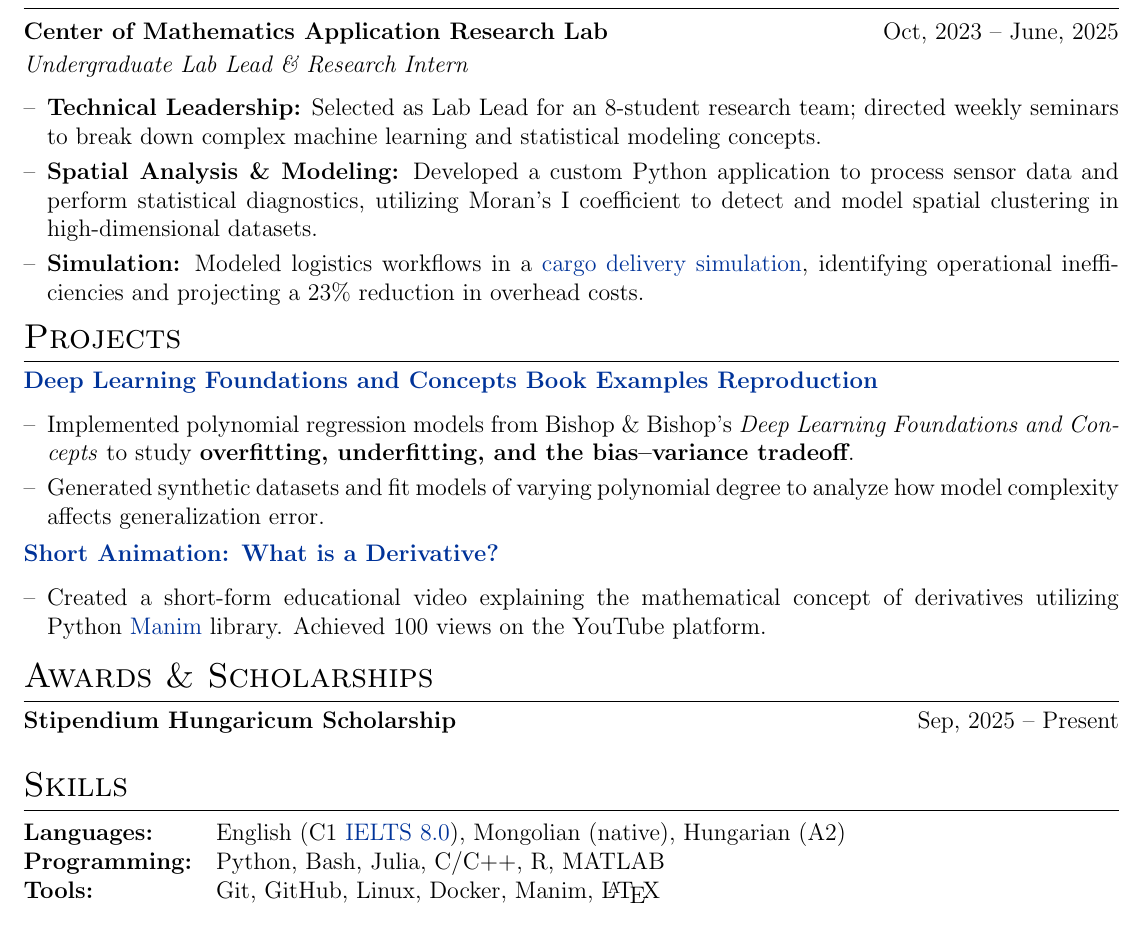
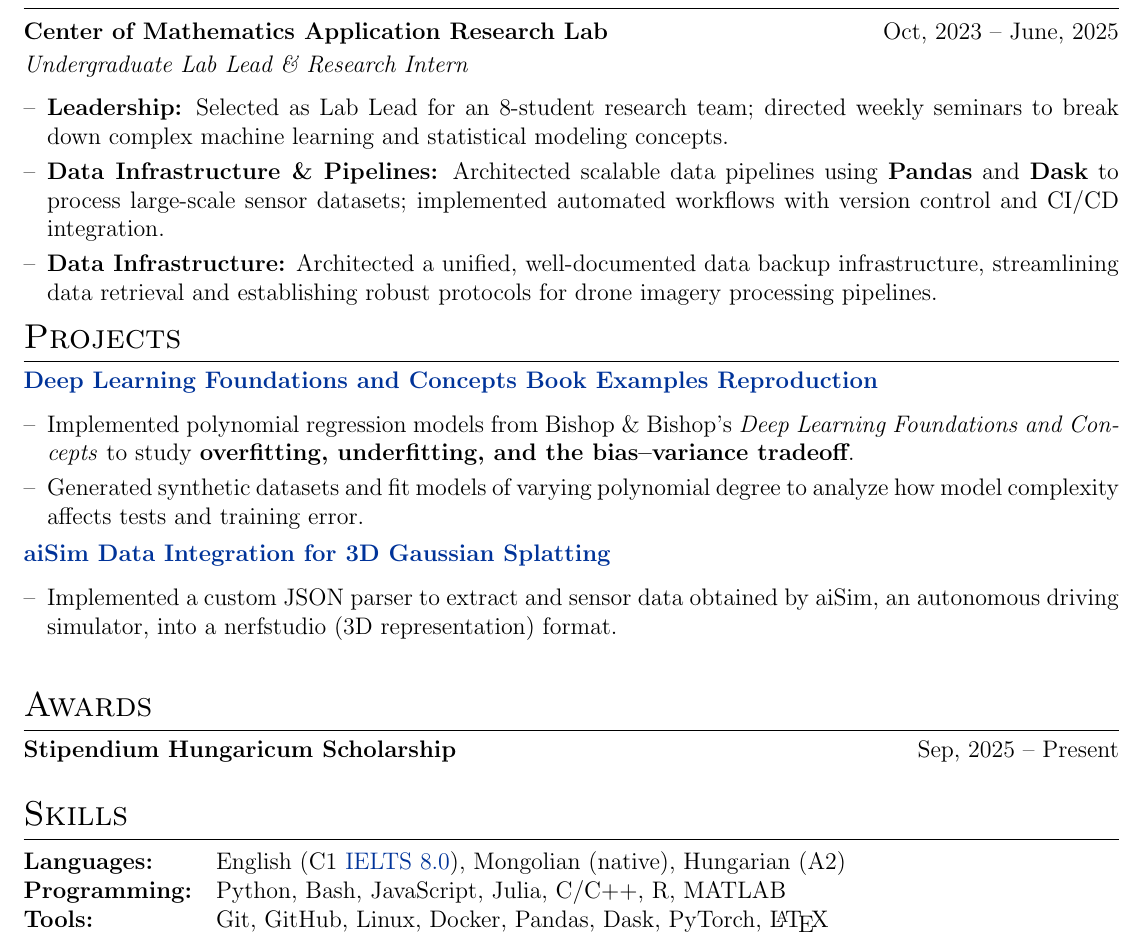
Before and after one commit to MendeBadra/MendeeResume, a LaTeX CV (cv.tex): part of the page, cut so that both start at the same text. Compiled offline with pdfLaTeX.

Commit message:
Ericsson Data Engineer Intern

```diff
--- a/cv.tex
+++ b/cv.tex
@@ -216,13 +216,13 @@ GPA: 3.2/4.0 \textbf{(rank 3/34)}\\
 
 \begin{itemize}[nosep,after=\strut,leftmargin=1em,itemsep=3pt,label=--]
 
-\item \textbf{Technical Leadership:} Selected as Lab Lead for an 8-student research team; directed weekly seminars to break down complex machine learning and statistical modeling concepts.
+\item \textbf{Leadership:} Selected as Lab Lead for an 8-student research team; directed weekly seminars to break down complex machine learning and statistical modeling concepts.
 
-\item \textbf{Spatial Analysis \& Modeling:} Developed a custom Python application to process sensor data and perform statistical diagnostics, utilizing Moran's I coefficient to detect and model spatial clustering in high-dimensional datasets.
+\item \textbf{Data Infrastructure \& Pipelines:} Architected scalable data pipelines using \textbf{Pandas} and \textbf{Dask} to process large-scale sensor datasets; implemented automated workflows with version control and CI/CD integration.
 
-\item \textbf{Simulation:} Modeled logistics workflows in a \href{https://github.com/mendeBadra/RailRoadSim/}{cargo delivery simulation}, identifying operational inefficiencies and projecting a 23\% reduction in overhead costs.
+% \item \textbf{DevOps \& Cloud Systems:} Deployed microservices on Linux environments using \textbf{Docker}; configured CI/CD pipelines with automated unit testing to ensure data quality and pipeline reliability across development and production stages.
 
-% \item \textbf{Data Infrastructure:} Architected a unified, well-documented data backup infrastructure, streamlining data retrieval and establishing robust protocols for large-scale research pipelines.
+\item \textbf{Data Infrastructure:} Architected a unified, well-documented data backup infrastructure, streamlining data retrieval and establishing robust protocols for drone imagery processing pipelines.
 
 \end{itemize}
 
@@ -243,29 +243,29 @@ GPA: 3.2/4.0 \textbf{(rank 3/34)}\\
   \textbf{overfitting, underfitting, and the bias--variance tradeoff}.
 
   \item Generated synthetic datasets and fit models of varying polynomial degree
-  to analyze how model complexity affects generalization error.
+  to analyze how model complexity affects tests and training error.
 
   % \item Built interactive visualizations in \textbf{Julia (Pluto.jl)} to illustrate
   % regression curves, training error, and model behavior across degrees.
 \end{itemize}
 
 \vspace{-1.5em}
-\href{https://youtube.com/shorts/Zz7PUtKdwt4}
-{\textbf{Short Animation: What is a Derivative?}} % Add a link here if you have these hosted on YouTube/GitHub
+% \href{https://youtube.com/shorts/Zz7PUtKdwt4}
+% {\textbf{Short Animation: What is a Derivative?}} % Add a link here if you have these hosted on YouTube/GitHub
+
+% \begin{itemize}[nosep,after=\strut,leftmargin=1em,itemsep=3pt,label=--]
+%     \item Created a short-form educational video explaining the mathematical concept of derivatives utilizing Python \href{https://docs.manim.community/en/stable/index.html}{Manim} library. Achieved 100 views on the YouTube platform.
+% \end{itemize}
+
+\href{https://github.com/MendeBadra/aisim2nerfstudio}
+{\textbf{aiSim Data Integration for 3D Gaussian Splatting}}
 
 \begin{itemize}[nosep,after=\strut,leftmargin=1em,itemsep=3pt,label=--]
-    \item Created a short-form educational video explaining the mathematical concept of derivatives utilizing Python \href{https://docs.manim.community/en/stable/index.html}{Manim} library. Achieved 100 views on the YouTube platform.
-\end{itemize}
 
-% \href{https://github.com/MendeBadra/aisim2nerfstudio}
-% {\textbf{aiSim Data Integration for 3D Gaussian Splatting}}
-
-% \begin{itemize}[nosep,after=\strut,leftmargin=1em,itemsep=3pt,label=--]
-
-%   \item Implemented a custom JSON parser to extract and sensor data obtained by aiSim, an autonomous driving simulator, into a nerfstudio format.
+  \item Implemented a custom JSON parser to extract and sensor data obtained by aiSim, an autonomous driving simulator, into a nerfstudio (3D representation) format.
 
 
-% \end{itemize}
+\end{itemize}
 
 
 % }% \\
@@ -273,7 +273,7 @@ GPA: 3.2/4.0 \textbf{(rank 3/34)}\\
 % \end{tabularx}
 
 % \noindent
-\section{Awards \& Scholarships}
+\section{Awards}
 % \begin{itemize}[nosep,after=\strut,leftmargin=1em,itemsep=3pt,label=--]
 
  \textbf{Stipendium Hungaricum Scholarship} \hfill Sep, 2025 -- Present
@@ -289,8 +289,9 @@ GPA: 3.2/4.0 \textbf{(rank 3/34)}\\
 \begin{tabularx}{\linewidth}{@{}l X@{}}
 
 \textbf{Languages:} & English (C1 \href{https://drive.google.com/file/d/1IxH-0NrfMyf-ZqEpQFMrmtcXiDdzc00k/view?usp=sharing}{IELTS 8.0}), Mongolian (native), Hungarian (A2) \\
-\textbf{Programming:} & Python, Bash, Julia, C/C++, R, MATLAB \\
-\textbf{Tools:} & Git, GitHub, Linux, Docker, Manim, \LaTeX \\
+\textbf{Programming:} & Python, Bash, JavaScript, Julia, C/C++, R, MATLAB \\
+\textbf{Tools:} & Git, GitHub, Linux, Docker, Pandas, Dask, PyTorch, \LaTeX \\
+% \textbf{Libraries:} & PyTorch, Scikit-Learn, Geospatial libraries \\
 
 \end{tabularx}
 
```
Also changed, not shown: cv.pdf.
